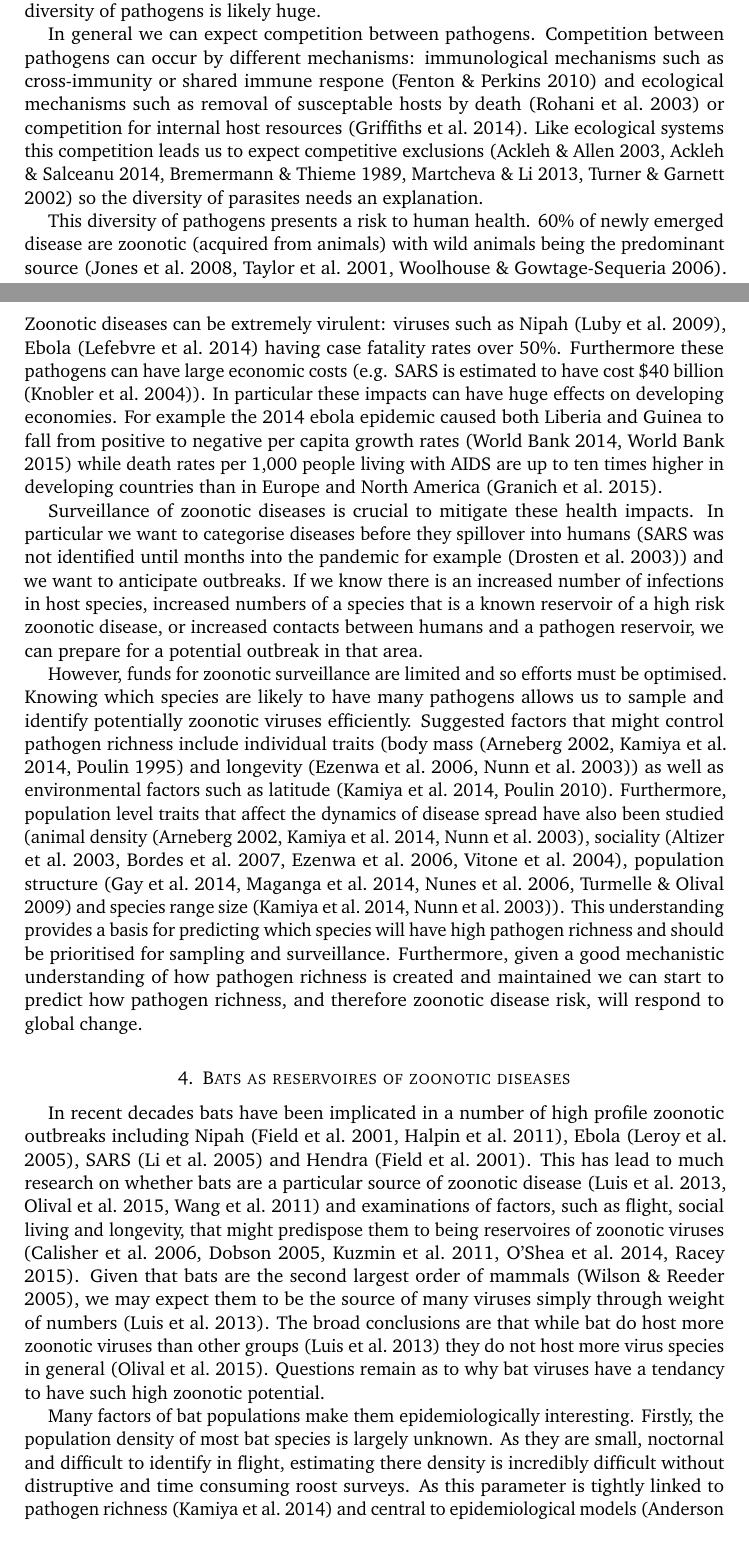
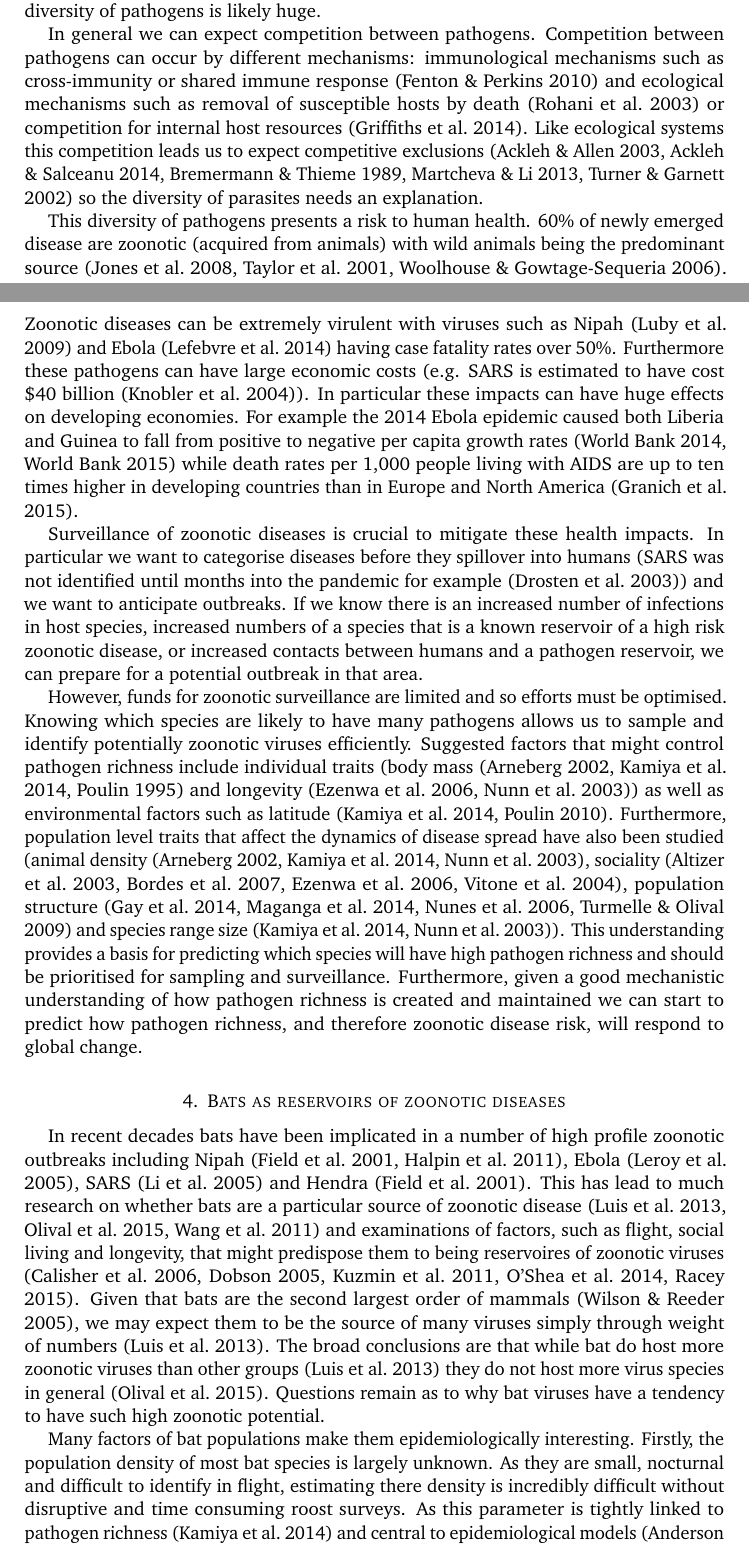
Before and after one commit to timcdlucas/PhDThesis, a LaTeX paper (intro_draft.tex, which reads Introduction.tex): two parts of pages 1 and 2 of 10, joined at a grey line, cut so that both start at the same text. Compiled offline with pdfLaTeX.

Commit message:
Speling fixes in Intro.

```diff
--- a/Introduction.tex
+++ b/Introduction.tex
@@ -12,17 +12,17 @@ Recent large databases include nearly 2,000 pathogens from approximately 400 wil
 Given that there are nearly 4,000 named mammal species \cite{wilson2005mammal}, the undiscovered diversity of pathogens is likely huge.
 
 In general we can expect competition between pathogens.
-Competition between pathogens can occur by different mechanisms: immunological mechanisms such as cross-immunity or shared immune respone \cite{fenton2010applying} and ecological mechanisms such as removal of susceptable hosts by death \cite{rohani2003ecological} or competition for internal host resources \cite{griffiths2014analysis}.
+Competition between pathogens can occur by different mechanisms: immunological mechanisms such as cross-immunity or shared immune response \cite{fenton2010applying} and ecological mechanisms such as removal of susceptible hosts by death \cite{rohani2003ecological} or competition for internal host resources \cite{griffiths2014analysis}.
 Like ecological systems this competition leads us to expect competitive exclusions \cite{bremermann1989competitive, martcheva2013competitive, ackleh2003competitive, ackleh2014robust, turner2002impact} so the diversity of parasites needs an explanation.
 
 \tmpsection{This diversity poses a zoonotic risk} %significance
 
 This diversity of pathogens presents a risk to human health.
 60\% of newly emerged disease are zoonotic (acquired from animals) with wild animals being the predominant source \cite{jones2008global, woolhouse2006host, taylor2001risk}.
-Zoonotic diseases can be extremely virulent: viruses such as Nipah \cite{luby2009recurrent}, Ebola \cite{lefebvre2014case} having case fatality rates over 50\%.
+Zoonotic diseases can be extremely virulent with viruses such as Nipah \cite{luby2009recurrent} and Ebola \cite{lefebvre2014case} having case fatality rates over 50\%.
 Furthermore these pathogens can have large economic costs (e.g. SARS is estimated to have cost \$40 billion \cite{knobler2004learning}).
 In particular these impacts can have huge effects on developing economies.
-For example the 2014 ebola epidemic caused both Liberia and Guinea to fall from positive to negative per capita growth rates \cite{ebolaWorldbank, ebola2015worldbank} while death rates per 1,000 people living with AIDS are up to ten times higher in developing countries than in Europe and North America \cite{granich2015trends}.
+For example the 2014 Ebola epidemic caused both Liberia and Guinea to fall from positive to negative per capita growth rates \cite{ebolaWorldbank, ebola2015worldbank} while death rates per 1,000 people living with AIDS are up to ten times higher in developing countries than in Europe and North America \cite{granich2015trends}.
 
 
 \tmpsection{Pathogen diversity has an important role in zoonotic diseases and we can optimise surveillance if we understand it}
@@ -42,7 +42,7 @@ Furthermore, given a good mechanistic understanding of how pathogen richness is
 
 \tmpsection{Specific intro}
 
-\section{Bats as reservoires of zoonotic diseases}
+\section{Bats as reservoirs of zoonotic diseases}
 
 \tmpsection{Bats are a particular culprit of this risk, and have unknown diversity and interesting population structure.} %context
 
@@ -50,11 +50,11 @@ In recent decades bats have been implicated in a number of high profile zoonotic
 This has lead to much research on whether bats are a particular source of zoonotic disease \cite{luis2013comparison, olival2015bats, wang2011mass} and examinations of factors, such as flight, social living and longevity, that might predispose them to being reservoires of zoonotic viruses \cite{calisher2006bats, o2014bat, dobson2005links, racey2015uniqueness, kuzmin2011bats}.
 Given that bats are the second largest order of mammals \cite{wilson2005mammal}, we may expect them to be the source of many viruses simply through weight of numbers \cite{luis2013comparison}.
 The broad conclusions are that while bat do host more zoonotic viruses than other groups \cite{luis2013comparison} they do not host more virus species in general \cite{olival2015bats}.
-Questions remain as to why bat viruses have a tendancy to have such high zoonotic potential.
+Questions remain as to why bat viruses have a tendency to have such high zoonotic potential.
 
 Many factors of bat populations make them epidemiologically interesting.
 Firstly, the population density of most bat species is largely unknown.
-As they are small, noctornal and difficult to identify in flight, estimating there density is incredibly difficult without distruptive and time consuming roost surveys.
+As they are small, nocturnal and difficult to identify in flight, estimating there density is incredibly difficult without disruptive and time consuming roost surveys.
 As this parameter is tightly linked to pathogen richness \cite{kamiya2014determines} and central to epidemiological models \cite{may1979population, anderson1979population} these leaves large gaps in our understanding of disease processes in this group.
 Secondly they have highly varied and sometimes complex social structures \cite{kerth2008causes}.
 While some species are largely solitary or live in very small groups (e.g. \emph{Lasiurus borealis} \cite{shump1982lasiurus}) some species live in colonies of millions of individuals (e.g. \emph{Pteropus scapulatus} \cite{birt2008little}).
```
Also changed, not shown: Introduction.tex (6 more changed lines).
